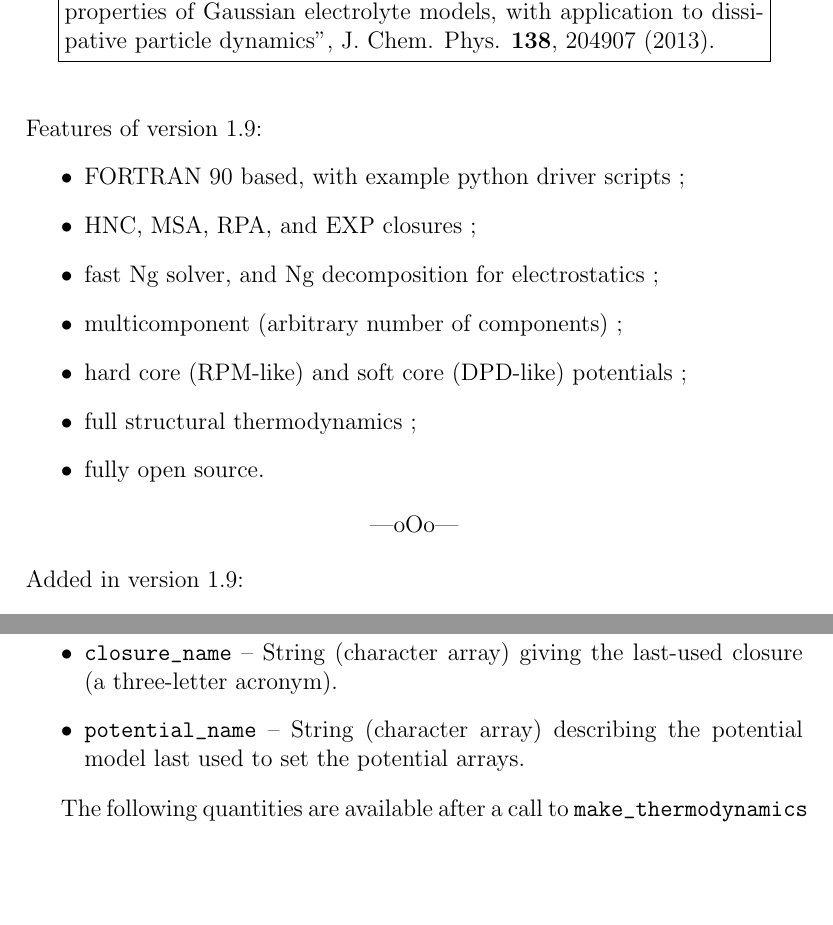
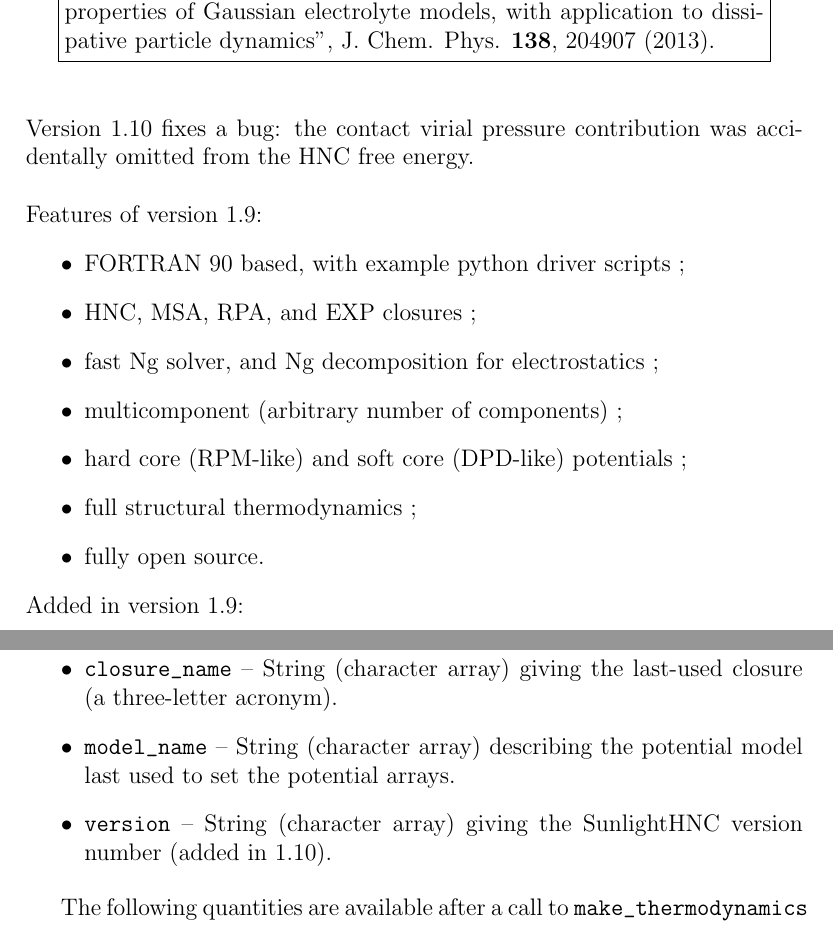
Before and after one commit to patrickbwarren/SunlightHNC, a LaTeX document (oz_doc.tex): two parts of pages 1 and 25 of 35, joined at a grey line, cut so that both start at the same text, the shorter picture padded with empty space. Compiled offline with pdfLaTeX.

Commit message:
version bump 1.10

```diff
--- a/oz_doc.tex
+++ b/oz_doc.tex
@@ -107,6 +107,10 @@ projects. If you end up publishing results based on this, please cite\\
 \end{center}
 
 \vspace{0.25in}
+\noindent
+Version 1.10 fixes a bug: the contact virial pressure contribution
+was accidentally omitted from the HNC free energy.\\
+
 \noindent Features of version 1.9:
 \begin{itemize}
 \item FORTRAN 90 based, with example python driver scripts ;
@@ -117,8 +121,6 @@ projects. If you end up publishing results based on this, please cite\\
 \item full structural thermodynamics ;
 \item fully open source.
 \end{itemize}
-
-\begin{center}---oOo---\end{center}
 
 \noindent Added in version 1.9:
 \begin{itemize}
@@ -1542,8 +1544,11 @@ if w.return_code:
 \item\verb+closure_name+ -- String (character array) giving the
   last-used closure (a three-letter acronym).
 %
-\item\verb+potential_name+ -- String (character array) describing the
+\item\verb+model_name+ -- String (character array) describing the
   potential model last used to set the potential arrays.
+%
+\item\verb+version+ -- String (character array) giving the
+  SunlightHNC version number (added in 1.10).
 %
 \end{itemize}
 
```
Also changed, not shown: README.md, oz_doc.pdf, oz_doc.tex (2 more changed lines), 3 other files.
